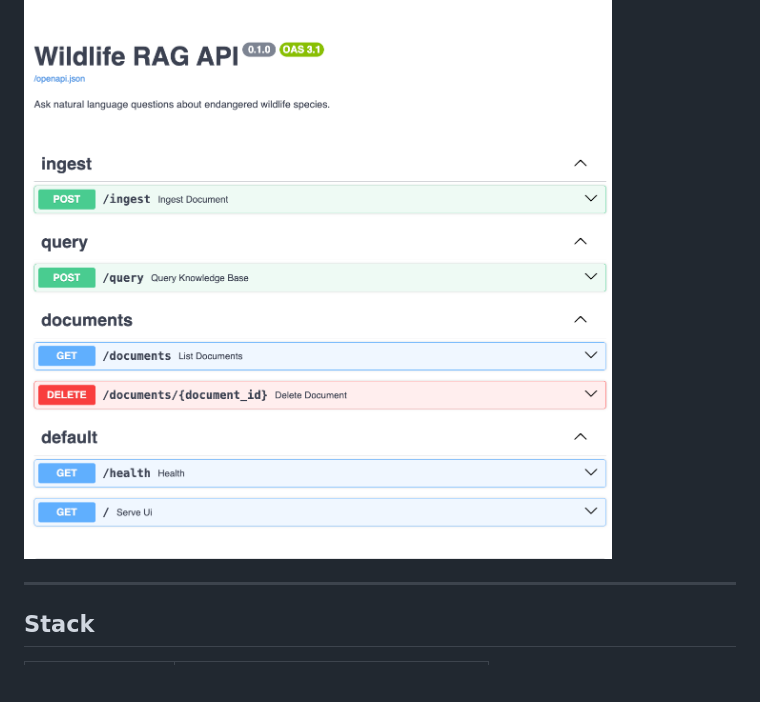
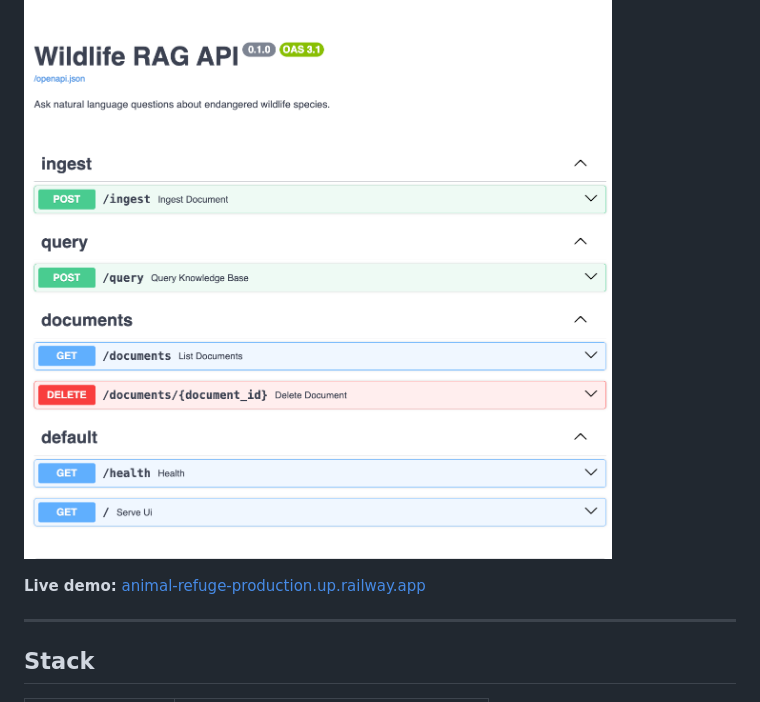
Before and after one commit to SimonSorcerer/animal-refuge, a Markdown page: README.md, the part around the change. Drawn GitHub-style; blank space fills up the shorter version.

Commit message:
Add live demo link to README

```diff
--- a/README.md
+++ b/README.md
@@ -37,6 +37,8 @@ A Retrieval-Augmented Generation (RAG) API for querying endangered wildlife spec
 ![Wildlife RAG UI](docs/screenshot.png)
 
 ![Wildlife RAG API Docs](docs/screenshot-docs.png)
+
+**Live demo:** [animal-refuge-production.up.railway.app](https://animal-refuge-production.up.railway.app)
 
 ---
 
```
